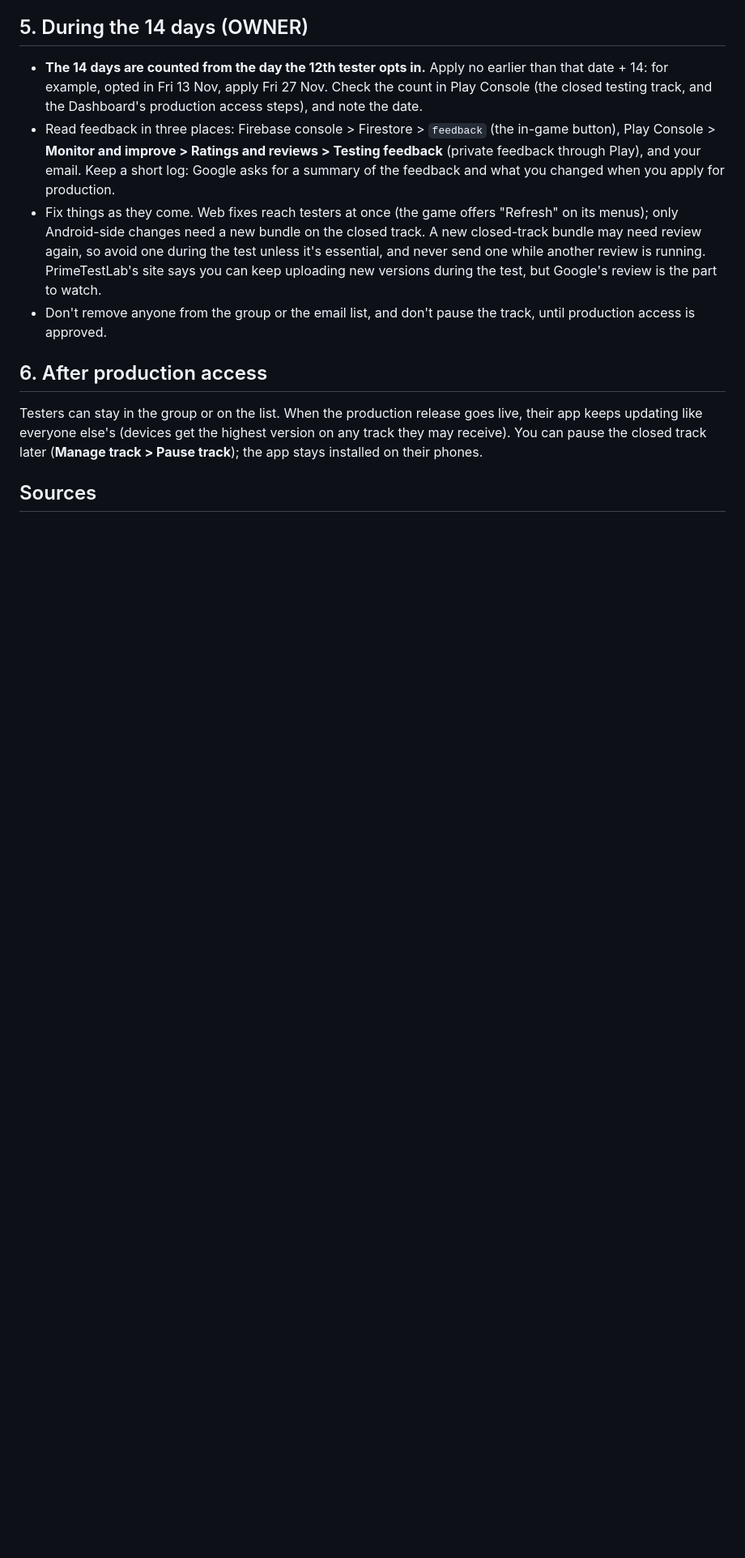
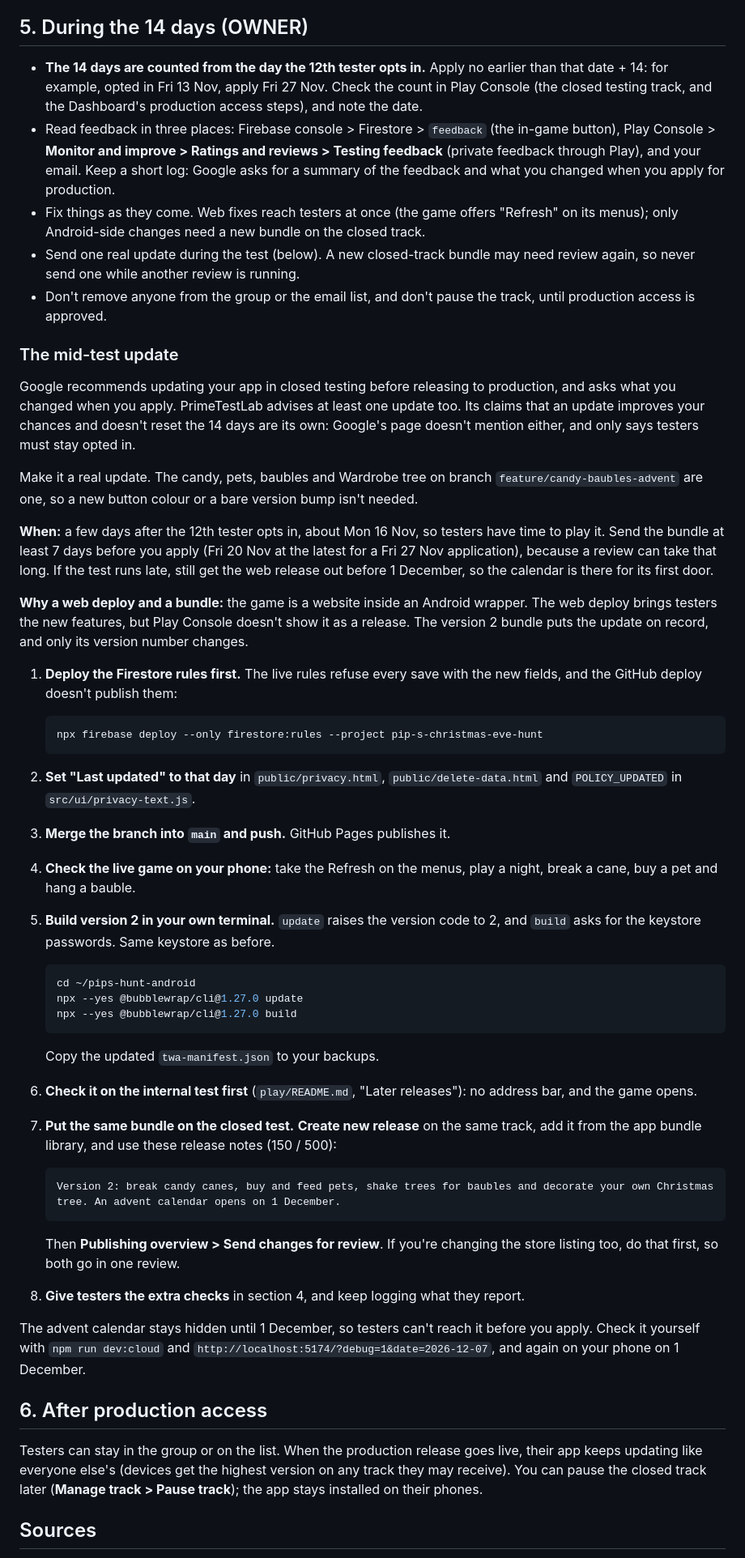
Before and after one commit to godwin20/Pip-s-Christmas-Eve-Hunt, a Markdown page: play/testers.md, the part around one of its changes. Shown at 81% size. Rendered like a GitHub page; blank space fills up the shorter version.

````diff
--- a/play/testers.md
+++ b/play/testers.md
@@ -212,12 +227,76 @@ there, and "Delete my saved data" in either clears both.
   you changed when you apply for production.
 - Fix things as they come. Web fixes reach testers at once (the game offers
   "Refresh" on its menus); only Android-side changes need a new bundle on the
-  closed track. A new closed-track bundle may need review again, so avoid one
-  during the test unless it's essential, and never send one while another
-  review is running. PrimeTestLab's site says you can keep uploading new
-  versions during the test, but Google's review is the part to watch.
+  closed track.
+- Send one real update during the test (below). A new closed-track bundle may
+  need review again, so never send one while another review is running.
 - Don't remove anyone from the group or the email list, and don't pause the
   track, until production access is approved.
+
+### The mid-test update
+
+Google recommends updating your app in closed testing before releasing to
+production, and asks what you changed when you apply. PrimeTestLab advises at
+least one update too. Its claims that an update improves your chances and
+doesn't reset the 14 days are its own: Google's page doesn't mention either,
+and only says testers must stay opted in.
+
+Make it a real update. The candy, pets, baubles and Wardrobe tree on branch
+`feature/candy-baubles-advent` are one, so a new button colour or a bare
+version bump isn't needed.
+
+**When:** a few days after the 12th tester opts in, about Mon 16 Nov, so testers
+have time to play it. Send the bundle at least 7 days before you apply (Fri 20
+Nov at the latest for a Fri 27 Nov application), because a review can take that
+long. If the test runs late, still get the web release out before 1 December,
+so the calendar is there for its first door.
+
+**Why a web deploy and a bundle:** the game is a website inside an Android
+wrapper. The web deploy brings testers the new features, but Play Console
+doesn't show it as a release. The version 2 bundle puts the update on record,
+and only its version number changes.
+
+1. **Deploy the Firestore rules first.** The live rules refuse every save with
+   the new fields, and the GitHub deploy doesn't publish them:
+
+   ```bash
+   npx firebase deploy --only firestore:rules --project pip-s-christmas-eve-hunt
+   ```
+
+2. **Set "Last updated" to that day** in `public/privacy.html`,
+   `public/delete-data.html` and `POLICY_UPDATED` in `src/ui/privacy-text.js`.
+3. **Merge the branch into `main` and push.** GitHub Pages publishes it.
+4. **Check the live game on your phone:** take the Refresh on the menus, play a
+   night, break a cane, buy a pet and hang a bauble.
+5. **Build version 2 in your own terminal.** `update` raises the version code
+   to 2, and `build` asks for the keystore passwords. Same keystore as before.
+
+   ```bash
+   cd ~/pips-hunt-android
+   npx --yes @bubblewrap/cli@1.27.0 update
+   npx --yes @bubblewrap/cli@1.27.0 build
+   ```
+
+   Copy the updated `twa-manifest.json` to your backups.
+6. **Check it on the internal test first** (`play/README.md`, "Later releases"):
+   no address bar, and the game opens.
+7. **Put the same bundle on the closed test.** **Create new release** on the
+   same track, add it from the app bundle library, and use these release notes
+   (150 / 500):
+
+   ```text
+   Version 2: break candy canes, buy and feed pets, shake trees for baubles and decorate your own Christmas tree. An advent calendar opens on 1 December.
+   ```
+
+   Then **Publishing overview > Send changes for review**. If you're changing
+   the store listing too, do that first, so both go in one review.
+8. **Give testers the extra checks** in section 4, and keep logging what they
+   report.
+
+The advent calendar stays hidden until 1 December, so testers can't reach it
+before you apply. Check it yourself with `npm run dev:cloud` and
+`http://localhost:5174/?debug=1&date=2026-12-07`, and again on your phone on 1
+December.
 
 ## 6. After production access
 
````
Also changed, not shown: other parts of play/testers.md (+20 -3 lines), play/README.md (+21 -12 lines).
